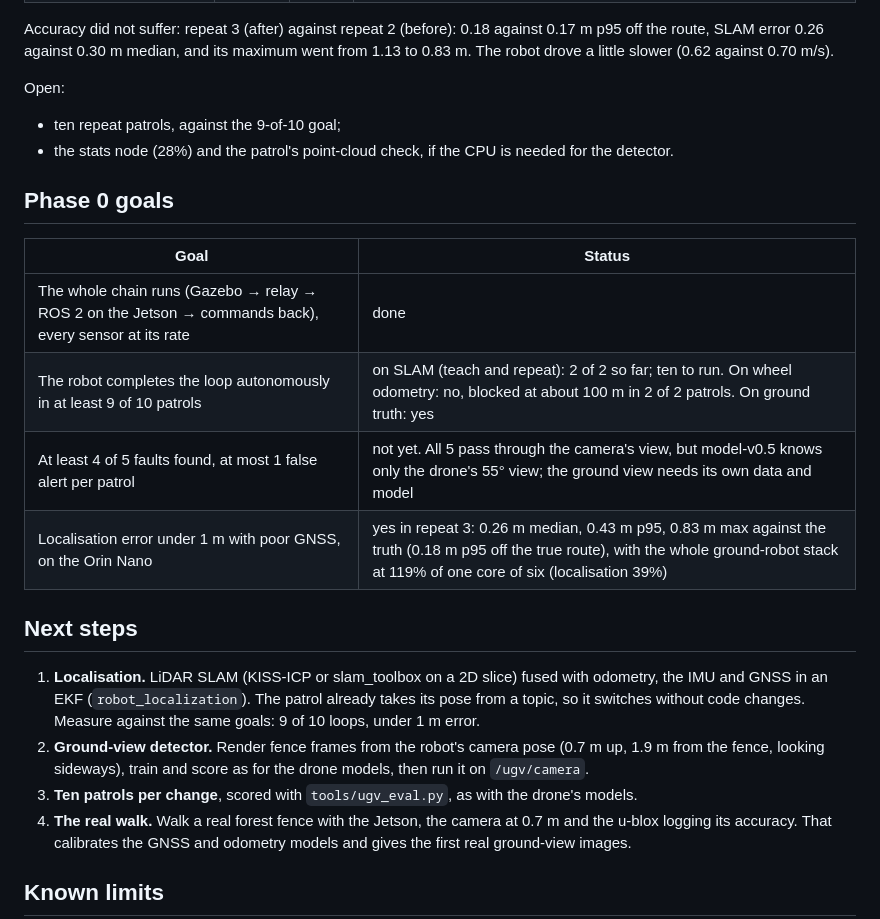
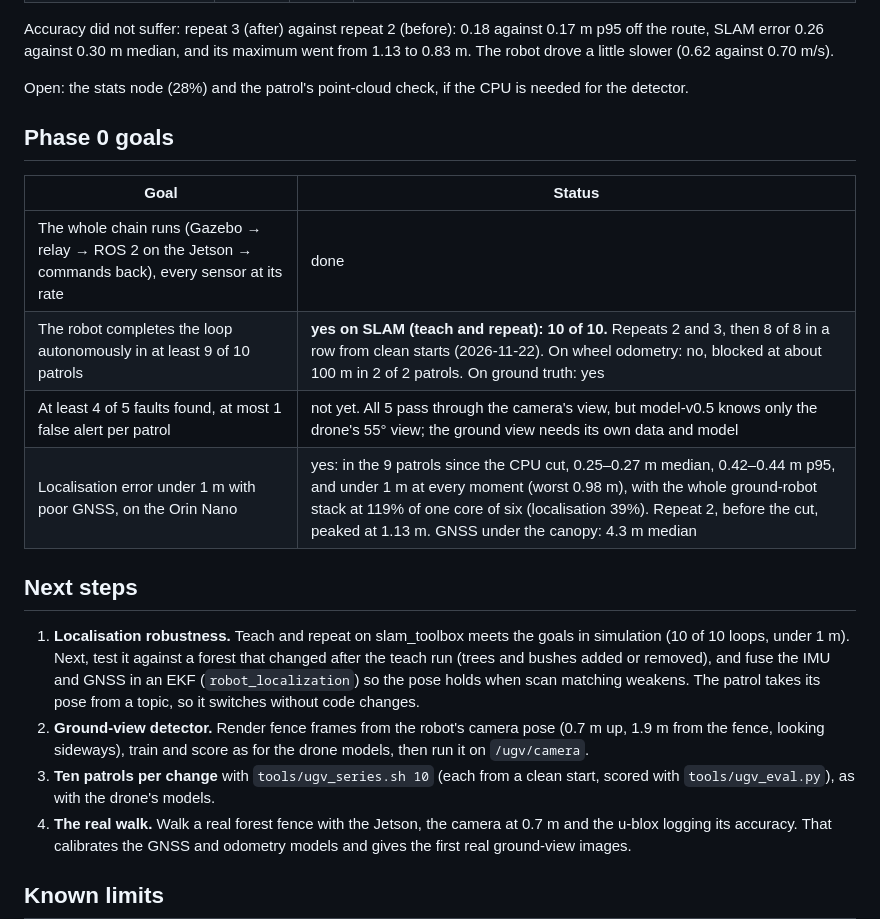
Before and after one commit to CosminBMemetea/querra-fence, a Markdown page: docs/ugv.md, the part around one of its changes. GitHub-like rendering.

```diff
--- a/docs/ugv.md
+++ b/docs/ugv.md
@@ -227,27 +240,27 @@ Accuracy did not suffer: repeat 3 (after) against repeat 2 (before): 0.18 agains
 0.26 against 0.30 m median, and its maximum went from 1.13 to 0.83 m. The robot drove a little slower (0.62 against
 0.70 m/s).
 
-Open:
-- ten repeat patrols, against the 9-of-10 goal;
-- the stats node (28%) and the patrol's point-cloud check, if the CPU is needed for the detector.
+Open: the stats node (28%) and the patrol's point-cloud check, if the CPU is needed for the detector.
 
 ## Phase 0 goals
 
 | Goal | Status |
 |---|---|
 | The whole chain runs (Gazebo → relay → ROS 2 on the Jetson → commands back), every sensor at its rate | done |
-| The robot completes the loop autonomously in at least 9 of 10 patrols | on SLAM (teach and repeat): 2 of 2 so far; ten to run. On wheel odometry: no, blocked at about 100 m in 2 of 2 patrols. On ground truth: yes |
+| The robot completes the loop autonomously in at least 9 of 10 patrols | **yes on SLAM (teach and repeat): 10 of 10.** Repeats 2 and 3, then 8 of 8 in a row from clean starts (2026-11-22). On wheel odometry: no, blocked at about 100 m in 2 of 2 patrols. On ground truth: yes |
 | At least 4 of 5 faults found, at most 1 false alert per patrol | not yet. All 5 pass through the camera's view, but model-v0.5 knows only the drone's 55° view; the ground view needs its own data and model |
-| Localisation error under 1 m with poor GNSS, on the Orin Nano | yes in repeat 3: 0.26 m median, 0.43 m p95, 0.83 m max against the truth (0.18 m p95 off the true route), with the whole ground-robot stack at 119% of one core of six (localisation 39%) |
+| Localisation error under 1 m with poor GNSS, on the Orin Nano | yes: in the 9 patrols since the CPU cut, 0.25–0.27 m median, 0.42–0.44 m p95, and under 1 m at every moment (worst 0.98 m), with the whole ground-robot stack at 119% of one core of six (localisation 39%). Repeat 2, before the cut, peaked at 1.13 m. GNSS under the canopy: 4.3 m median |
 
 ## Next steps
 
-1. **Localisation.** LiDAR SLAM (KISS-ICP or slam_toolbox on a 2D slice) fused with odometry, the IMU and GNSS in
-   an EKF (`robot_localization`). The patrol already takes its pose from a topic, so it switches without code
-   changes. Measure against the same goals: 9 of 10 loops, under 1 m error.
+1. **Localisation robustness.** Teach and repeat on slam_toolbox meets the goals in simulation (10 of 10 loops,
+   under 1 m). Next, test it against a forest that changed after the teach run (trees and bushes added or removed),
+   and fuse the IMU and GNSS in an EKF (`robot_localization`) so the pose holds when scan matching weakens. The
+   patrol takes its pose from a topic, so it switches without code changes.
 2. **Ground-view detector.** Render fence frames from the robot's camera pose (0.7 m up, 1.9 m from the fence,
    looking sideways), train and score as for the drone models, then run it on `/ugv/camera`.
-3. **Ten patrols per change**, scored with `tools/ugv_eval.py`, as with the drone's models.
+3. **Ten patrols per change** with `tools/ugv_series.sh 10` (each from a clean start, scored with
+   `tools/ugv_eval.py`), as with the drone's models.
 4. **The real walk.** Walk a real forest fence with the Jetson, the camera at 0.7 m and the u-blox logging its
    accuracy. That calibrates the GNSS and odometry models and gives the first real ground-view images.
 
```
Also changed, not shown: other parts of docs/ugv.md (+13 -0 lines), CHANGELOG.md (+8 -0 lines), docs/media/ugv-slam-map.png (added), 3 other files.
